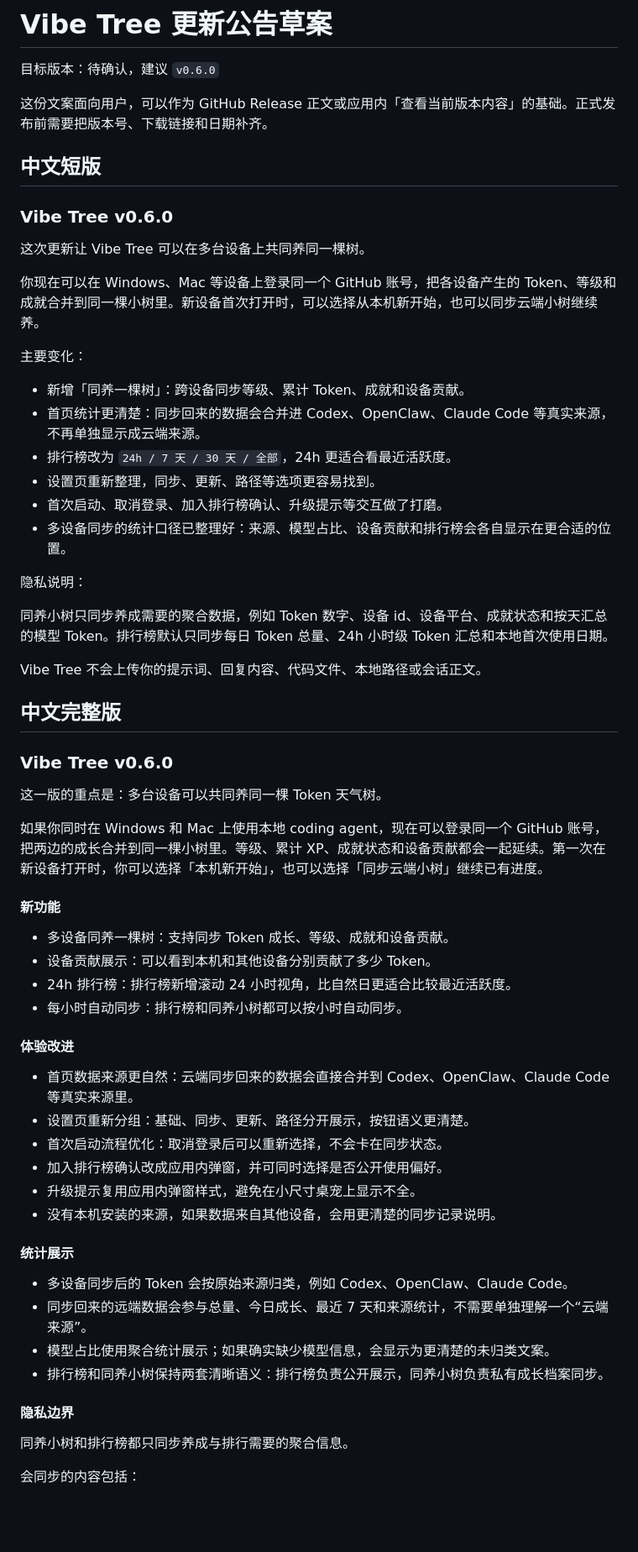
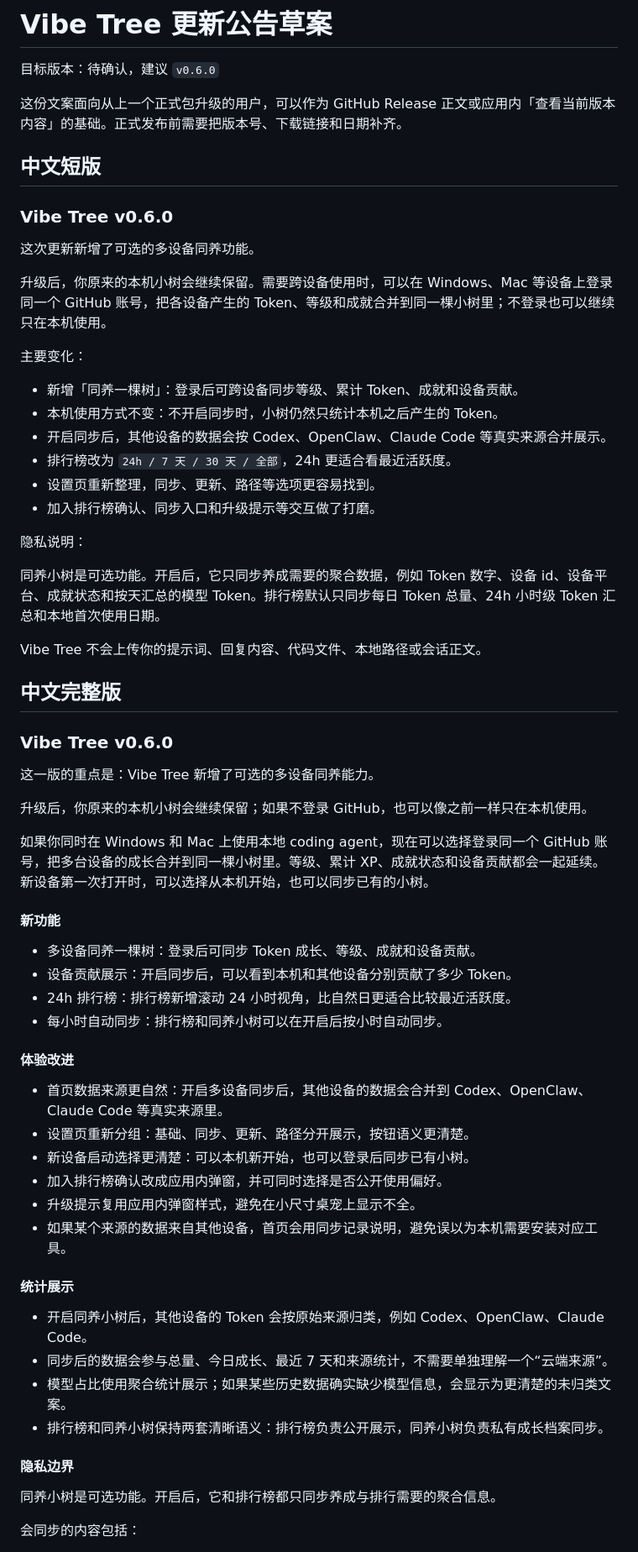
Before and after one commit to ZeroZhang1/vibe-tree, a Markdown page: docs/2026-05-29_UPDATE_ANNOUNCEMENT_DRAFT.md, the part around one of its changes. Shown at 84% size. Drawn GitHub-style; blank space fills up the shorter version.

Commit message:
Frame update notes for existing release users

```diff
--- a/docs/2026-05-29_UPDATE_ANNOUNCEMENT_DRAFT.md
+++ b/docs/2026-05-29_UPDATE_ANNOUNCEMENT_DRAFT.md
@@ -2,28 +2,28 @@
 
 目标版本：待确认，建议 `v0.6.0`
 
-这份文案面向用户，可以作为 GitHub Release 正文或应用内「查看当前版本内容」的基础。正式发布前需要把版本号、下载链接和日期补齐。
+这份文案面向从上一个正式包升级的用户，可以作为 GitHub Release 正文或应用内「查看当前版本内容」的基础。正式发布前需要把版本号、下载链接和日期补齐。
 
 ## 中文短版
 
 ### Vibe Tree v0.6.0
 
-这次更新让 Vibe Tree 可以在多台设备上共同养同一棵树。
+这次更新新增了可选的多设备同养功能。
 
-你现在可以在 Windows、Mac 等设备上登录同一个 GitHub 账号，把各设备产生的 Token、等级和成就合并到同一棵小树里。新设备首次打开时，可以选择从本机新开始，也可以同步云端小树继续养。
+升级后，你原来的本机小树会继续保留。需要跨设备使用时，可以在 Windows、Mac 等设备上登录同一个 GitHub 账号，把各设备产生的 Token、等级和成就合并到同一棵小树里；不登录也可以继续只在本机使用。
 
 主要变化：
 
-- 新增「同养一棵树」：跨设备同步等级、累计 Token、成就和设备贡献。
-- 首页统计更清楚：同步回来的数据会合并进 Codex、OpenClaw、Claude Code 等真实来源，不再单独显示成云端来源。
+- 新增「同养一棵树」：登录后可跨设备同步等级、累计 Token、成就和设备贡献。
+- 本机使用方式不变：不开启同步时，小树仍然只统计本机之后产生的 Token。
+- 开启同步后，其他设备的数据会按 Codex、OpenClaw、Claude Code 等真实来源合并展示。
 - 排行榜改为 `24h / 7 天 / 30 天 / 全部`，24h 更适合看最近活跃度。
 - 设置页重新整理，同步、更新、路径等选项更容易找到。
-- 首次启动、取消登录、加入排行榜确认、升级提示等交互做了打磨。
-- 多设备同步的统计口径已整理好：来源、模型占比、设备贡献和排行榜会各自显示在更合适的位置。
+- 加入排行榜确认、同步入口和升级提示等交互做了打磨。
 
 隐私说明：
 
-同养小树只同步养成需要的聚合数据，例如 Token 数字、设备 id、设备平台、成就状态和按天汇总的模型 Token。排行榜默认只同步每日 Token 总量、24h 小时级 Token 汇总和本地首次使用日期。
+同养小树是可选功能。开启后，它只同步养成需要的聚合数据，例如 Token 数字、设备 id、设备平台、成就状态和按天汇总的模型 Token。排行榜默认只同步每日 Token 总量、24h 小时级 Token 汇总和本地首次使用日期。
 
 Vibe Tree 不会上传你的提示词、回复内容、代码文件、本地路径或会话正文。
 
@@ -31,36 +31,38 @@ Vibe Tree 不会上传你的提示词、回复内容、代码文件、本地路
 
 ### Vibe Tree v0.6.0
 
-这一版的重点是：多台设备可以共同养同一棵 Token 天气树。
+这一版的重点是：Vibe Tree 新增了可选的多设备同养能力。
 
-如果你同时在 Windows 和 Mac 上使用本地 coding agent，现在可以登录同一个 GitHub 账号，把两边的成长合并到同一棵小树里。等级、累计 XP、成就状态和设备贡献都会一起延续。第一次在新设备打开时，你可以选择「本机新开始」，也可以选择「同步云端小树」继续已有进度。
+升级后，你原来的本机小树会继续保留；如果不登录 GitHub，也可以像之前一样只在本机使用。
+
+如果你同时在 Windows 和 Mac 上使用本地 coding agent，现在可以选择登录同一个 GitHub 账号，把多台设备的成长合并到同一棵小树里。等级、累计 XP、成就状态和设备贡献都会一起延续。新设备第一次打开时，可以选择从本机开始，也可以同步已有的小树。
 
 #### 新功能
 
-- 多设备同养一棵树：支持同步 Token 成长、等级、成就和设备贡献。
-- 设备贡献展示：可以看到本机和其他设备分别贡献了多少 Token。
+- 多设备同养一棵树：登录后可同步 Token 成长、等级、成就和设备贡献。
+- 设备贡献展示：开启同步后，可以看到本机和其他设备分别贡献了多少 Token。
 - 24h 排行榜：排行榜新增滚动 24 小时视角，比自然日更适合比较最近活跃度。
-- 每小时自动同步：排行榜和同养小树都可以按小时自动同步。
+- 每小时自动同步：排行榜和同养小树可以在开启后按小时自动同步。
 
 #### 体验改进
 
-- 首页数据来源更自然：云端同步回来的数据会直接合并到 Codex、OpenClaw、Claude Code 等真实来源里。
+- 首页数据来源更自然：开启多设备同步后，其他设备的数据会合并到 Codex、OpenClaw、Claude Code 等真实来源里。
 - 设置页重新分组：基础、同步、更新、路径分开展示，按钮语义更清楚。
-- 首次启动流程优化：取消登录后可以重新选择，不会卡在同步状态。
+- 新设备启动选择更清楚：可以本机新开始，也可以登录后同步已有小树。
 - 加入排行榜确认改成应用内弹窗，并可同时选择是否公开使用偏好。
 - 升级提示复用应用内弹窗样式，避免在小尺寸桌宠上显示不全。
-- 没有本机安装的来源，如果数据来自其他设备，会用更清楚的同步记录说明。
+- 如果某个来源的数据来自其他设备，首页会用同步记录说明，避免误以为本机需要安装对应工具。
 
 #### 统计展示
 
-- 多设备同步后的 Token 会按原始来源归类，例如 Codex、OpenClaw、Claude Code。
-- 同步回来的远端数据会参与总量、今日成长、最近 7 天和来源统计，不需要单独理解一个“云端来源”。
-- 模型占比使用聚合统计展示；如果确实缺少模型信息，会显示为更清楚的未归类文案。
+- 开启同养小树后，其他设备的 Token 会按原始来源归类，例如 Codex、OpenClaw、Claude Code。
+- 同步后的数据会参与总量、今日成长、最近 7 天和来源统计，不需要单独理解一个“云端来源”。
+- 模型占比使用聚合统计展示；如果某些历史数据确实缺少模型信息，会显示为更清楚的未归类文案。
 - 排行榜和同养小树保持两套清晰语义：排行榜负责公开展示，同养小树负责私有成长档案同步。
 
 #### 隐私边界
 
-同养小树和排行榜都只同步养成与排行需要的聚合信息。
+同养小树是可选功能。开启后，它和排行榜都只同步养成与排行需要的聚合信息。
 
 会同步的内容包括：
 
```
Also changed, not shown: other parts of docs/2026-05-29_UPDATE_ANNOUNCEMENT_DRAFT.md (+7 -7 lines).
